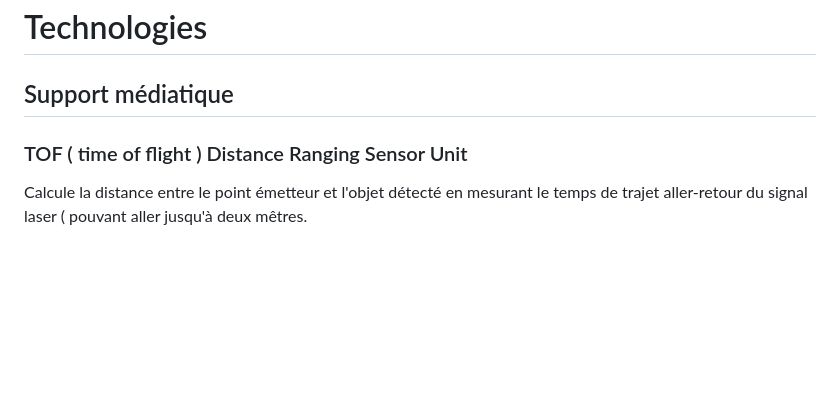
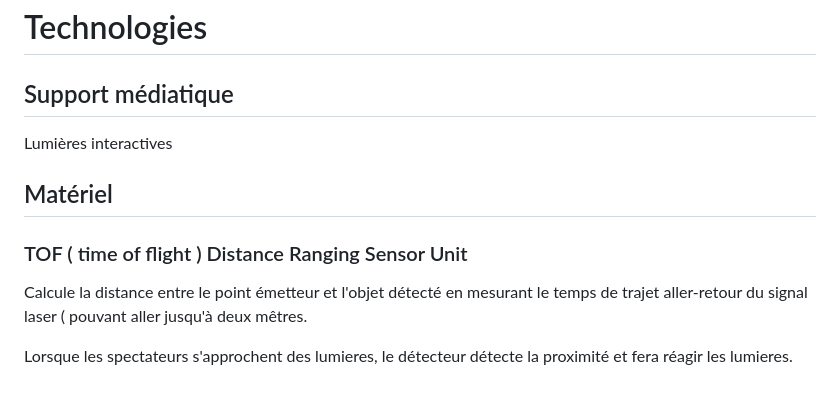
Before and after one commit to MaikHamel/sc-nario, a Markdown page: README.md, the part around the change. Rendered like a GitHub page; blank space fills up the shorter version.

```diff
--- a/README.md
+++ b/README.md
@@ -57,6 +57,10 @@ graph TD;
 
 ## Support médiatique
 
+Lumières interactives
 
+## Matériel
 ### TOF ( time of flight ) Distance Ranging Sensor Unit
 Calcule la distance entre le point émetteur et l'objet détecté en mesurant le temps de trajet aller-retour du signal laser ( pouvant aller jusqu'à deux mêtres.
+
+Lorsque les spectateurs s'approchent des lumieres, le détecteur détecte la proximité  et fera réagir les lumieres.
```
